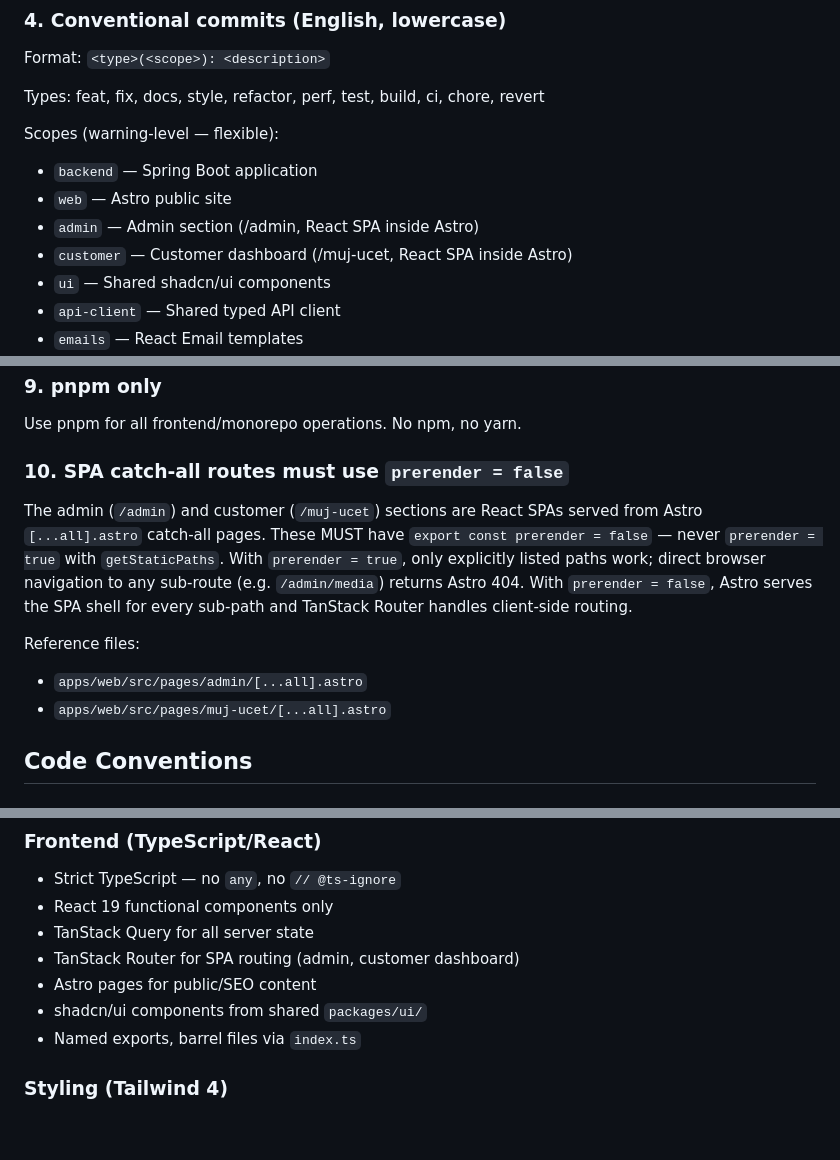
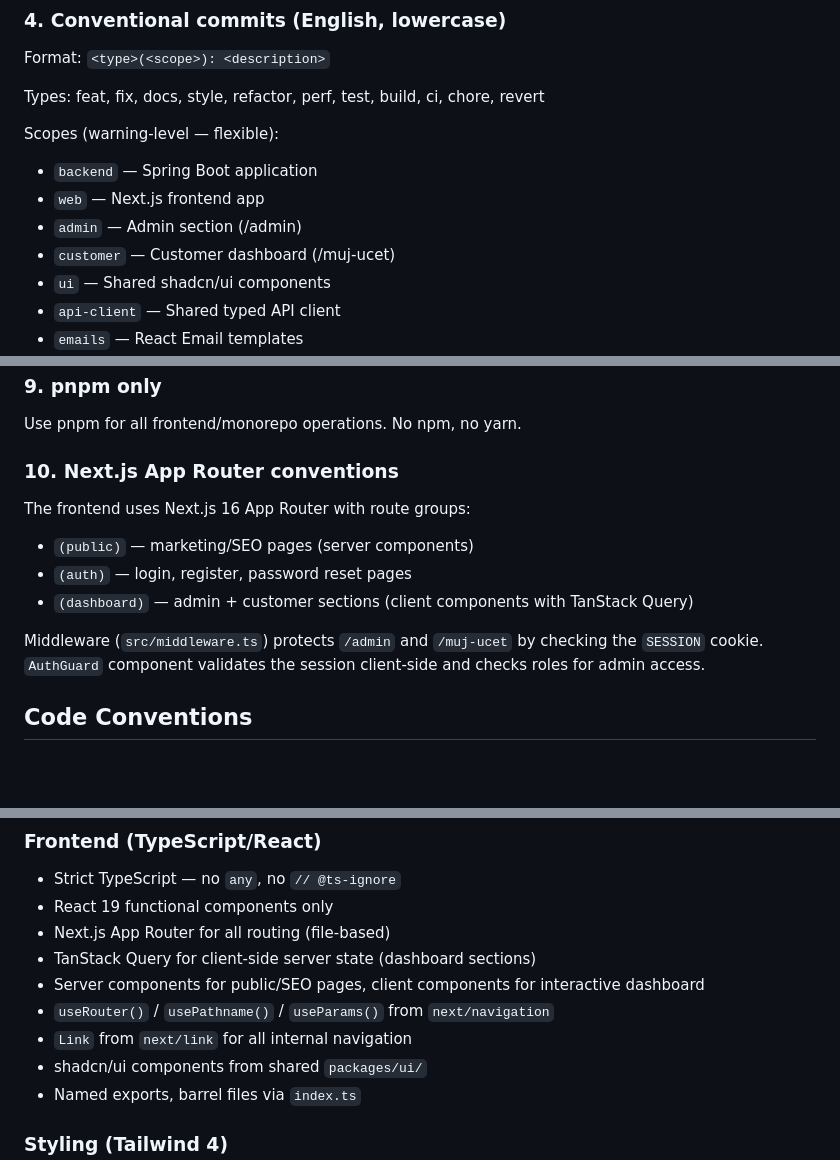
Before and after one commit to subapavel/samofujera, a Markdown page: CLAUDE.md, 3 parts joined by grey strips. Rendered like a GitHub page; blank space fills up the shorter version.

Commit message:
docs: update claude.md for astro to next.js migration
- update tech stack: next.js 16 replaces astro + tanstack router
- update hosting: cf workers (via opennext) replaces cf pages
- replace rule #10 (astro spa catch-all) with next.js app router conventions
- update frontend conventions for next.js patterns
- update project structure description
- update skills reference (remove astro-page, tanstack-route)

Co-Authored-By: Claude Opus 4.6 <noreply@anthropic.com>

```diff
--- a/CLAUDE.md
+++ b/CLAUDE.md
@@ -60,9 +60,9 @@ Types: feat, fix, docs, style, refactor, perf, test, build, ci, chore, revert
 
 Scopes (warning-level — flexible):
 - `backend`    — Spring Boot application
-- `web`        — Astro public site
-- `admin`      — Admin section (/admin, React SPA inside Astro)
-- `customer`   — Customer dashboard (/muj-ucet, React SPA inside Astro)
+- `web`        — Next.js frontend app
+- `admin`      — Admin section (/admin)
+- `customer`   — Customer dashboard (/muj-ucet)
 - `ui`         — Shared shadcn/ui components
 - `api-client` — Shared typed API client
 - `emails`     — React Email templates
@@ -93,17 +93,15 @@ All database access through JOOQ generated classes. Type-safe queries only.
 ### 9. pnpm only
 Use pnpm for all frontend/monorepo operations. No npm, no yarn.
 
-### 10. SPA catch-all routes must use `prerender = false`
-The admin (`/admin`) and customer (`/muj-ucet`) sections are React SPAs served
-from Astro `[...all].astro` catch-all pages. These MUST have `export const prerender = false`
-— never `prerender = true` with `getStaticPaths`. With `prerender = true`, only
-explicitly listed paths work; direct browser navigation to any sub-route (e.g.
-`/admin/media`) returns Astro 404. With `prerender = false`, Astro serves the
-SPA shell for every sub-path and TanStack Router handles client-side routing.
+### 10. Next.js App Router conventions
+The frontend uses Next.js 16 App Router with route groups:
+- `(public)` — marketing/SEO pages (server components)
+- `(auth)` — login, register, password reset pages
+- `(dashboard)` — admin + customer sections (client components with TanStack Query)
 
-Reference files:
-- `apps/web/src/pages/admin/[...all].astro`
-- `apps/web/src/pages/muj-ucet/[...all].astro`
+Middleware (`src/middleware.ts`) protects `/admin` and `/muj-ucet` by checking
+the `SESSION` cookie. `AuthGuard` component validates the session client-side
+and checks roles for admin access.
 
 ## Code Conventions
 
@@ -119,9 +117,11 @@ Reference files:
 ### Frontend (TypeScript/React)
 - Strict TypeScript — no `any`, no `// @ts-ignore`
 - React 19 functional components only
-- TanStack Query for all server state
-- TanStack Router for SPA routing (admin, customer dashboard)
-- Astro pages for public/SEO content
+- Next.js App Router for all routing (file-based)
+- TanStack Query for client-side server state (dashboard sections)
+- Server components for public/SEO pages, client components for interactive dashboard
+- `useRouter()` / `usePathname()` / `useParams()` from `next/navigation`
+- `Link` from `next/link` for all internal navigation
 - shadcn/ui components from shared `packages/ui/`
 - Named exports, barrel files via `index.ts`
 
```
Also changed, not shown: other parts of CLAUDE.md (+4 -5 lines).
